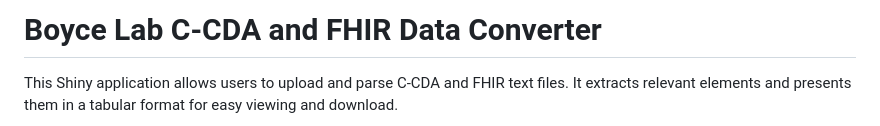
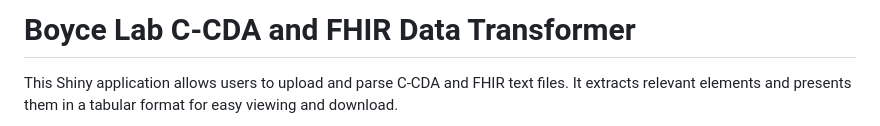
Before and after one commit to BoyceLab/CDAtransformer, a Markdown page: README.md, the part around the change. Rendered like a GitHub page.

```diff
--- a/README.md
+++ b/README.md
@@ -1,4 +1,4 @@
-# Boyce Lab C-CDA and FHIR Data Converter
+# Boyce Lab C-CDA and FHIR Data Transformer
 
 This Shiny application allows users to upload and parse C-CDA and FHIR text files. It extracts relevant elements and presents them in a tabular format for easy viewing and download.
 
```
